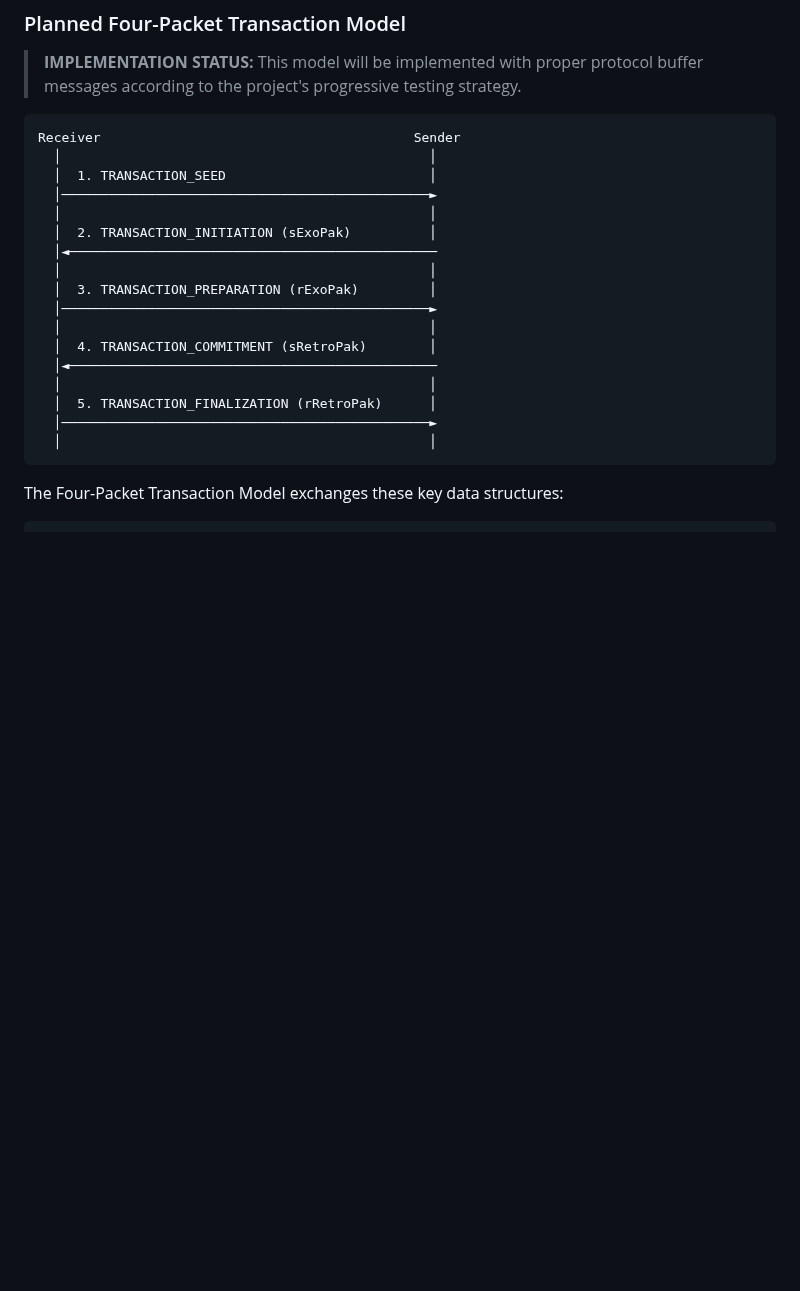
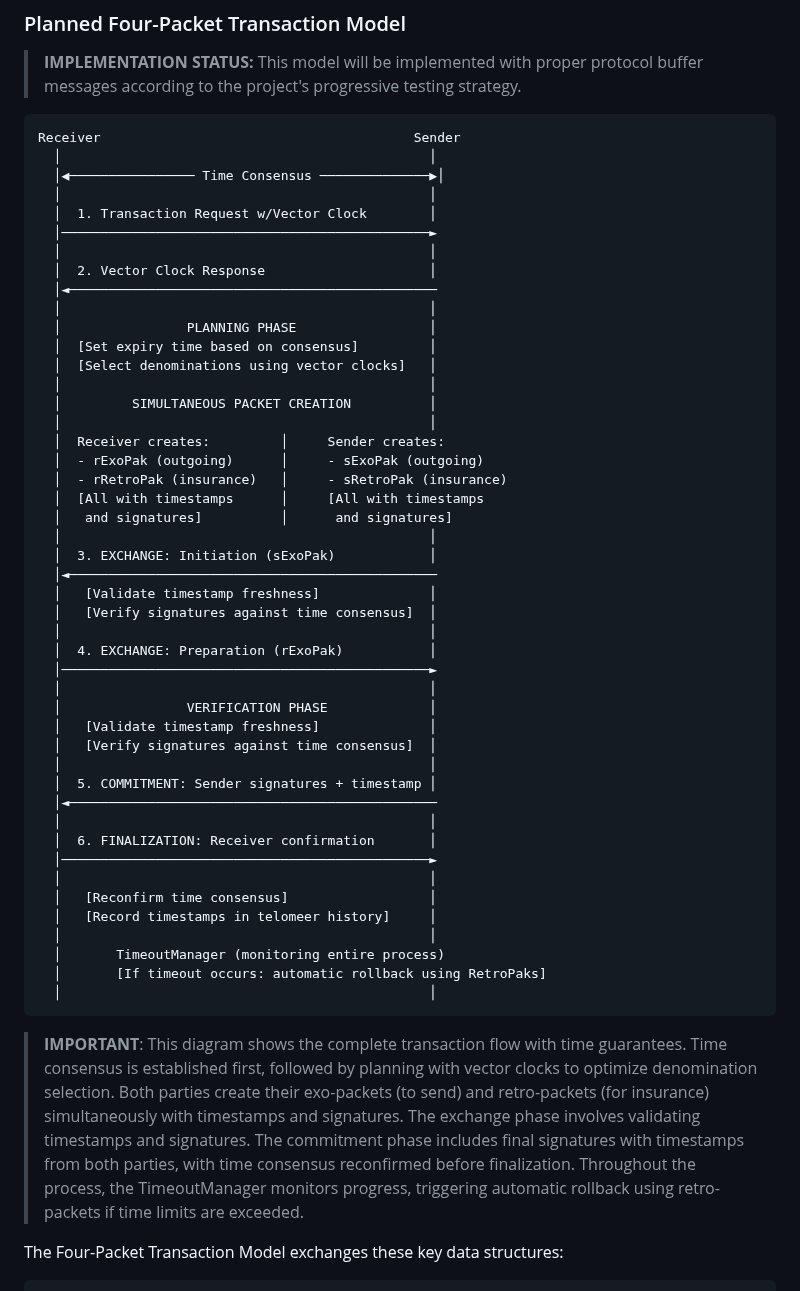
Before and after one commit to ookmee/juicetokens, a Markdown page: docs/architecture/system-architecture.md, the part around the change. GitHub-like rendering; blank space fills up the shorter version.

Commit message:
Updated transaction flow diagram with accurate time guarantees

````diff
--- a/docs/architecture/system-architecture.md
+++ b/docs/architecture/system-architecture.md
@@ -178,22 +178,53 @@ The Governance layer provides oversight and management:
 ```
 Receiver                                        Sender
   │                                               │
-  │  1. TRANSACTION_SEED                          │
+  │◀──────────────── Time Consensus ──────────────▶│
+  │                                               │
+  │  1. Transaction Request w/Vector Clock        │
   │───────────────────────────────────────────────►
   │                                               │
-  │  2. TRANSACTION_INITIATION (sExoPak)          │
+  │  2. Vector Clock Response                     │
   │◄───────────────────────────────────────────────
   │                                               │
-  │  3. TRANSACTION_PREPARATION (rExoPak)         │
+  │                PLANNING PHASE                 │
+  │  [Set expiry time based on consensus]         │
+  │  [Select denominations using vector clocks]   │
+  │                                               │
+  │         SIMULTANEOUS PACKET CREATION          │
+  │                                               │
+  │  Receiver creates:         │     Sender creates:
+  │  - rExoPak (outgoing)      │     - sExoPak (outgoing)
+  │  - rRetroPak (insurance)   │     - sRetroPak (insurance)
+  │  [All with timestamps      │     [All with timestamps
+  │   and signatures]          │      and signatures]
+  │                                               │
+  │  3. EXCHANGE: Initiation (sExoPak)            │
+  │◄───────────────────────────────────────────────
+  │   [Validate timestamp freshness]              │
+  │   [Verify signatures against time consensus]  │
+  │                                               │
+  │  4. EXCHANGE: Preparation (rExoPak)           │
   │───────────────────────────────────────────────►
   │                                               │
-  │  4. TRANSACTION_COMMITMENT (sRetroPak)        │
+  │                VERIFICATION PHASE             │
+  │   [Validate timestamp freshness]              │
+  │   [Verify signatures against time consensus]  │
+  │                                               │
+  │  5. COMMITMENT: Sender signatures + timestamp │
   │◄───────────────────────────────────────────────
   │                                               │
-  │  5. TRANSACTION_FINALIZATION (rRetroPak)      │
+  │  6. FINALIZATION: Receiver confirmation       │
   │───────────────────────────────────────────────►
   │                                               │
+  │   [Reconfirm time consensus]                  │
+  │   [Record timestamps in telomeer history]     │
+  │                                               │
+  │       TimeoutManager (monitoring entire process)
+  │       [If timeout occurs: automatic rollback using RetroPaks]
+  │                                               │
 ```
+
+> **IMPORTANT**: This diagram shows the complete transaction flow with time guarantees. Time consensus is established first, followed by planning with vector clocks to optimize denomination selection. Both parties create their exo-packets (to send) and retro-packets (for insurance) simultaneously with timestamps and signatures. The exchange phase involves validating timestamps and signatures. The commitment phase includes final signatures with timestamps from both parties, with time consensus reconfirmed before finalization. Throughout the process, the TimeoutManager monitors progress, triggering automatic rollback using retro-packets if time limits are exceeded.
 
 The Four-Packet Transaction Model exchanges these key data structures:
 
````
